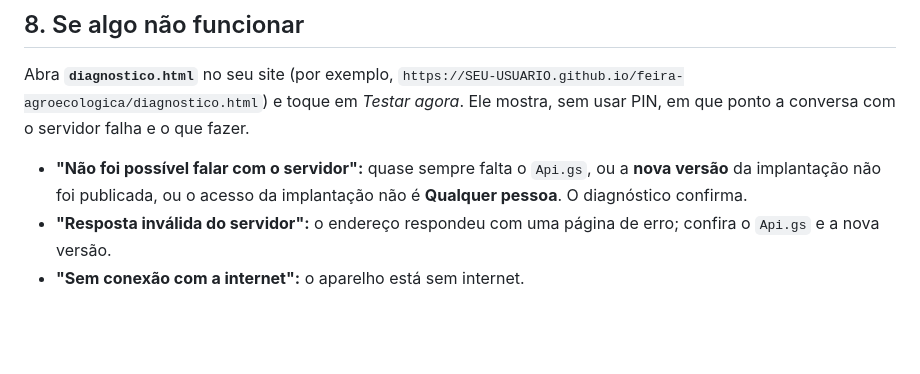
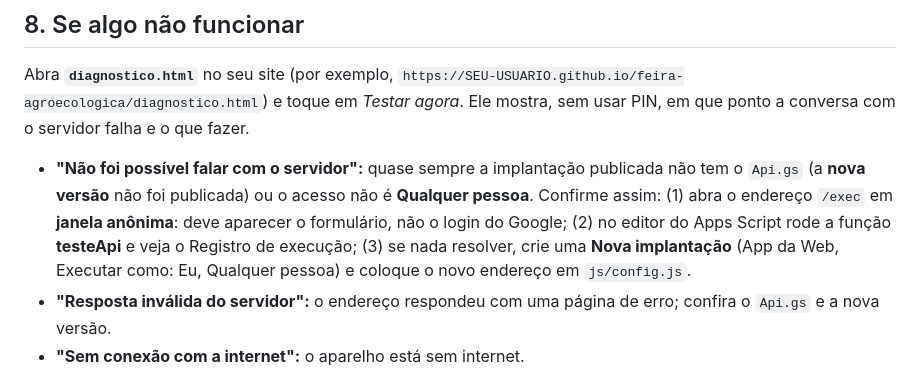
Before and after one commit to jbatist7/feira-agroecologica, a Markdown page: LEIA-ME.md, the part around the change. GitHub-like rendering; blank space fills up the shorter version.

```diff
--- a/LEIA-ME.md
+++ b/LEIA-ME.md
@@ -45,7 +45,7 @@ Substitua os arquivos no GitHub (Upload files, mesmo nome). O app busca a versã
 ## 8. Se algo não funcionar
 Abra **`diagnostico.html`** no seu site (por exemplo, `https://SEU-USUARIO.github.io/feira-agroecologica/diagnostico.html`) e toque em *Testar agora*. Ele mostra, sem usar PIN, em que ponto a conversa com o servidor falha e o que fazer.
 
-- **"Não foi possível falar com o servidor":** quase sempre falta o `Api.gs`, ou a **nova versão** da implantação não foi publicada, ou o acesso da implantação não é **Qualquer pessoa**. O diagnóstico confirma.
+- **"Não foi possível falar com o servidor":** quase sempre a implantação publicada não tem o `Api.gs` (a **nova versão** não foi publicada) ou o acesso não é **Qualquer pessoa**. Confirme assim: (1) abra o endereço `/exec` em **janela anônima**: deve aparecer o formulário, não o login do Google; (2) no editor do Apps Script rode a função **testeApi** e veja o Registro de execução; (3) se nada resolver, crie uma **Nova implantação** (App da Web, Executar como: Eu, Qualquer pessoa) e coloque o novo endereço em `js/config.js`.
 - **"Resposta inválida do servidor":** o endereço respondeu com uma página de erro; confira o `Api.gs` e a nova versão.
 - **"Sem conexão com a internet":** o aparelho está sem internet.
 - **Tela antiga depois de atualizar:** feche o app e abra de novo, ou aumente a versão do `CACHE` no `sw.js`.
```
